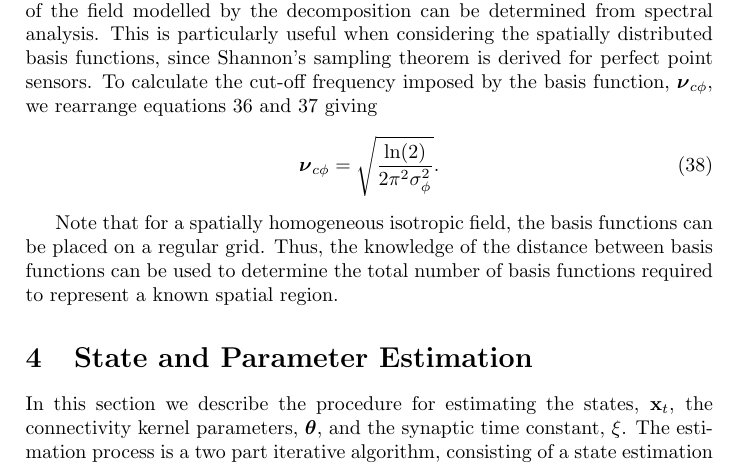
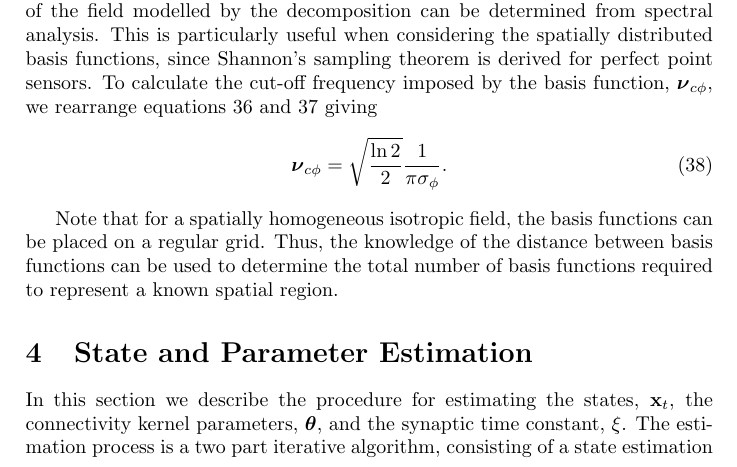
Before and after one commit to mikedewar/BrainIDE, a LaTeX paper (ltx/Journal of Neuroengineering/StateAndParameterEstimationNeuralFields_JoNE.tex): part of page 9 of 28, cut so that both start at the same text. Compiled offline with pdfLaTeX.

Commit message:
changed the cut off frequency formula

```diff
--- a/ltx/Journal of Neuroengineering/StateAndParameterEstimationNeuralFields_JoNE.tex
+++ b/ltx/Journal of Neuroengineering/StateAndParameterEstimationNeuralFields_JoNE.tex
@@ -295,7 +295,7 @@ This ensures that the basis functions can represent the neural field with freque
 
 Alternatively, given the basis function width, the spatial cut-off frequency of the field modelled by the decomposition can be determined from spectral analysis. This is particularly useful when considering the spatially distributed basis functions, since Shannon's sampling theorem is derived for perfect point sensors. To calculate the cut-off frequency imposed by the basis function, $\boldsymbol{\nu}_{c\phi}$, we rearrange equations~\ref{eq:WidthCutOffRelationship} and \ref{eq:WidthFrequencyRelationship} giving
 \begin{equation}\label{eq:CutoffFromBasisFuncWidth}
-	\boldsymbol{\nu}_{c\phi}=\sqrt{\frac{\ln(2)}{2\pi^2\sigma_{\phi}^2}}.
+	\boldsymbol{\nu}_{c\phi}=\sqrt{\frac{\ln2}{2}}\frac{1}{\pi\sigma_{\phi}}.
 \end{equation}
 
 Note that for a spatially homogeneous isotropic field, the basis functions can be placed on a regular grid. Thus, the knowledge of the distance between basis functions can be used to determine the total number of basis functions required to represent a known spatial region.
```
Also changed, not shown: ltx/Journal of Neuroengineering/StateAndParameterEstimationNeuralFields_JoNE.tex (2 more changed lines).
